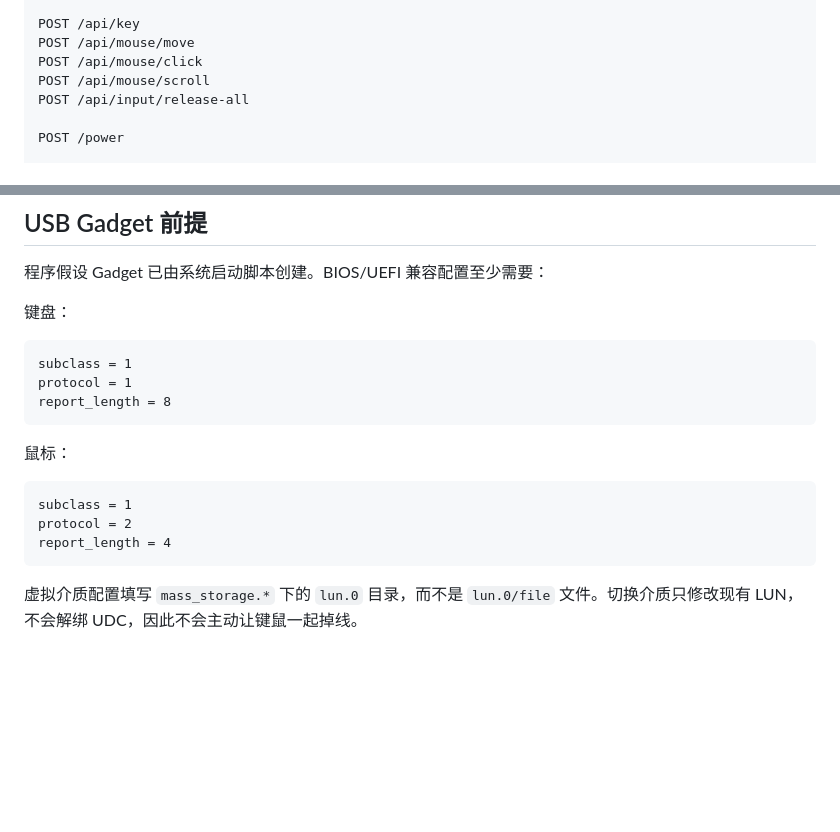
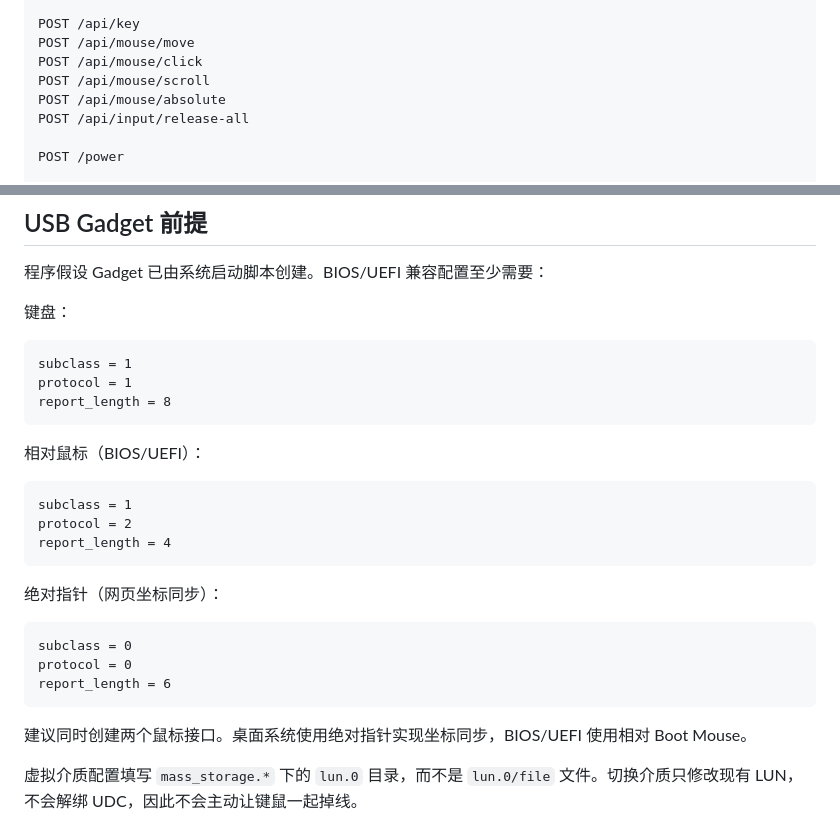
Before and after one commit to XiNian-dada/WingmanKVM, a Markdown page: README.md, 2 parts joined by grey strips. Drawn GitHub-style; blank space fills up the shorter version.

Commit message:
docs: document absolute pointer gadget

````diff
--- a/README.md
+++ b/README.md
@@ -90,6 +90,7 @@ POST /api/key
 POST /api/mouse/move
 POST /api/mouse/click
 POST /api/mouse/scroll
+POST /api/mouse/absolute
 POST /api/input/release-all
 
 POST /power
@@ -114,13 +115,23 @@ protocol = 1
 report_length = 8
 ```
 
-鼠标：
+相对鼠标（BIOS/UEFI）：
 
 ```text
 subclass = 1
 protocol = 2
 report_length = 4
 ```
+
+绝对指针（网页坐标同步）：
+
+```text
+subclass = 0
+protocol = 0
+report_length = 6
+```
+
+建议同时创建两个鼠标接口。桌面系统使用绝对指针实现坐标同步，BIOS/UEFI 使用相对 Boot Mouse。
 
 虚拟介质配置填写 `mass_storage.*` 下的 `lun.0` 目录，而不是 `lun.0/file` 文件。切换介质只修改现有 LUN，不会解绑 UDC，因此不会主动让键鼠一起掉线。
 
````
Also changed, not shown: docs/DEPLOYMENT.md (+13 -2 lines).
